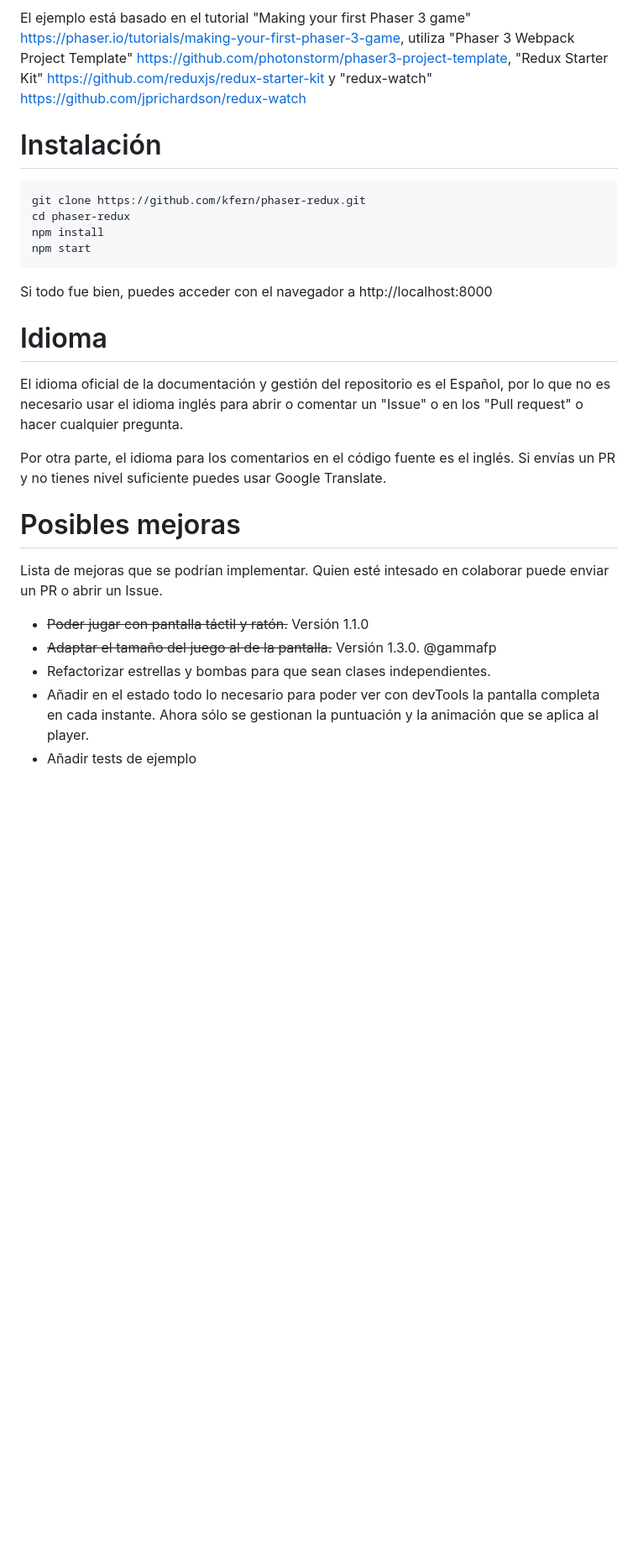
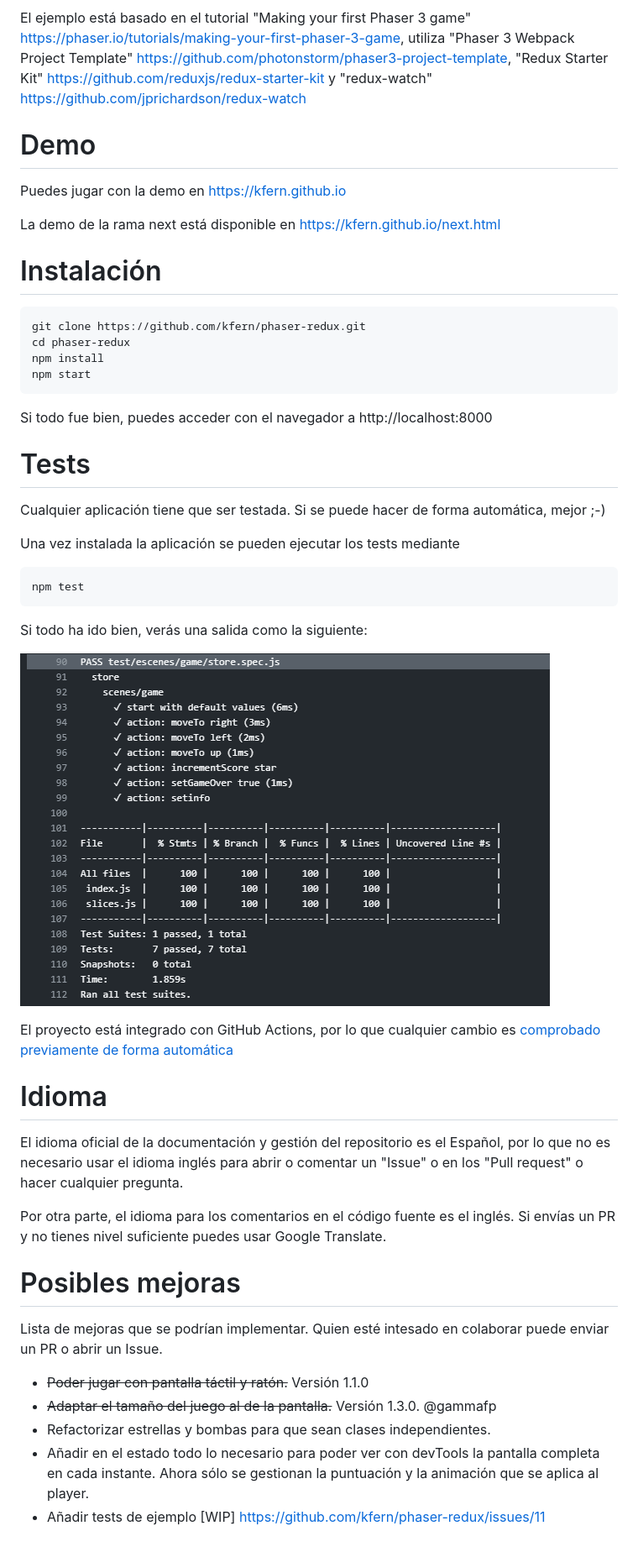
Before and after one commit to kfern/phaser-redux, a Markdown page: README.md, the part around the change. Shown: that part at 84% size. Drawn GitHub-style; pictures changed too: docs/images/tests-and-coverage_1.3.2.png (added); blank space fills up the shorter version.

Commit message:
:heavy_check_mark: Test de la parte implementada con redux #11 :heavy_check_mark: Integrado con GitHub Actions #11 :heavy_check_mark: Añadir en la página principal un párrafo sobre cómo usar los tests #11 #10

````diff
--- a/README.md
+++ b/README.md
@@ -10,6 +10,11 @@ Combinar Phaser y Redux permite que el desarrollo de un juego sea más módular,
 
 El ejemplo está basado en el tutorial "Making your first Phaser 3 game" https://phaser.io/tutorials/making-your-first-phaser-3-game, utiliza "Phaser 3 Webpack Project Template" https://github.com/photonstorm/phaser3-project-template, "Redux Starter Kit" https://github.com/reduxjs/redux-starter-kit y "redux-watch" https://github.com/jprichardson/redux-watch
 
+# Demo
+
+Puedes jugar con la demo en https://kfern.github.io
+
+La demo de la rama next está disponible en https://kfern.github.io/next.html
 
 # Instalación
 ```
@@ -20,14 +25,30 @@ npm start
 ```
 Si todo fue bien, puedes acceder con el navegador a http://localhost:8000
 
+# Tests
+
+Cualquier aplicación tiene que ser testada. Si se puede hacer de forma automática, mejor ;-)
+
+Una vez instalada la aplicación se pueden ejecutar los tests mediante
+
+```
+npm test
+```
+Si todo ha ido bien, verás una salida como la siguiente:
+
+![Tests Ok. Coverage 100% ](https://github.com/kfern/phaser-redux/blob/master/docs/images/tests-and-coverage_1.3.2.png)
+
+El proyecto está integrado con GitHub Actions, por lo que cualquier cambio es [comprobado previamente de forma automática](https://github.com/kfern/phaser-redux/commit/f3e4a1eff6375f978ec085eabdaee0904f62a809/checks?check_suite_id=380823417#step:4:90)
+
 # Idioma
 El idioma oficial de la documentación y gestión del repositorio es el Español, por lo que no es necesario usar el idioma inglés para abrir o comentar un "Issue" o en los "Pull request" o hacer cualquier pregunta.
 
 Por otra parte, el idioma para los comentarios en el código fuente es el inglés. Si envías un PR y no tienes nivel suficiente puedes usar Google Translate.
+
 # Posibles mejoras
 Lista de mejoras que se podrían implementar. Quien esté intesado en colaborar puede enviar un PR o abrir un Issue.
 * ~~Poder jugar con pantalla táctil y ratón.~~ Versión 1.1.0
 * ~~Adaptar el tamaño del juego al de la pantalla.~~ Versión 1.3.0. @gammafp
 * Refactorizar estrellas y bombas para que sean clases independientes.
 * Añadir en el estado todo lo necesario para poder ver con devTools la pantalla completa en cada instante. Ahora sólo se gestionan la puntuación y la animación que se aplica al player.
-* Añadir tests de ejemplo
+* Añadir tests de ejemplo [WIP] https://github.com/kfern/phaser-redux/issues/11
````
